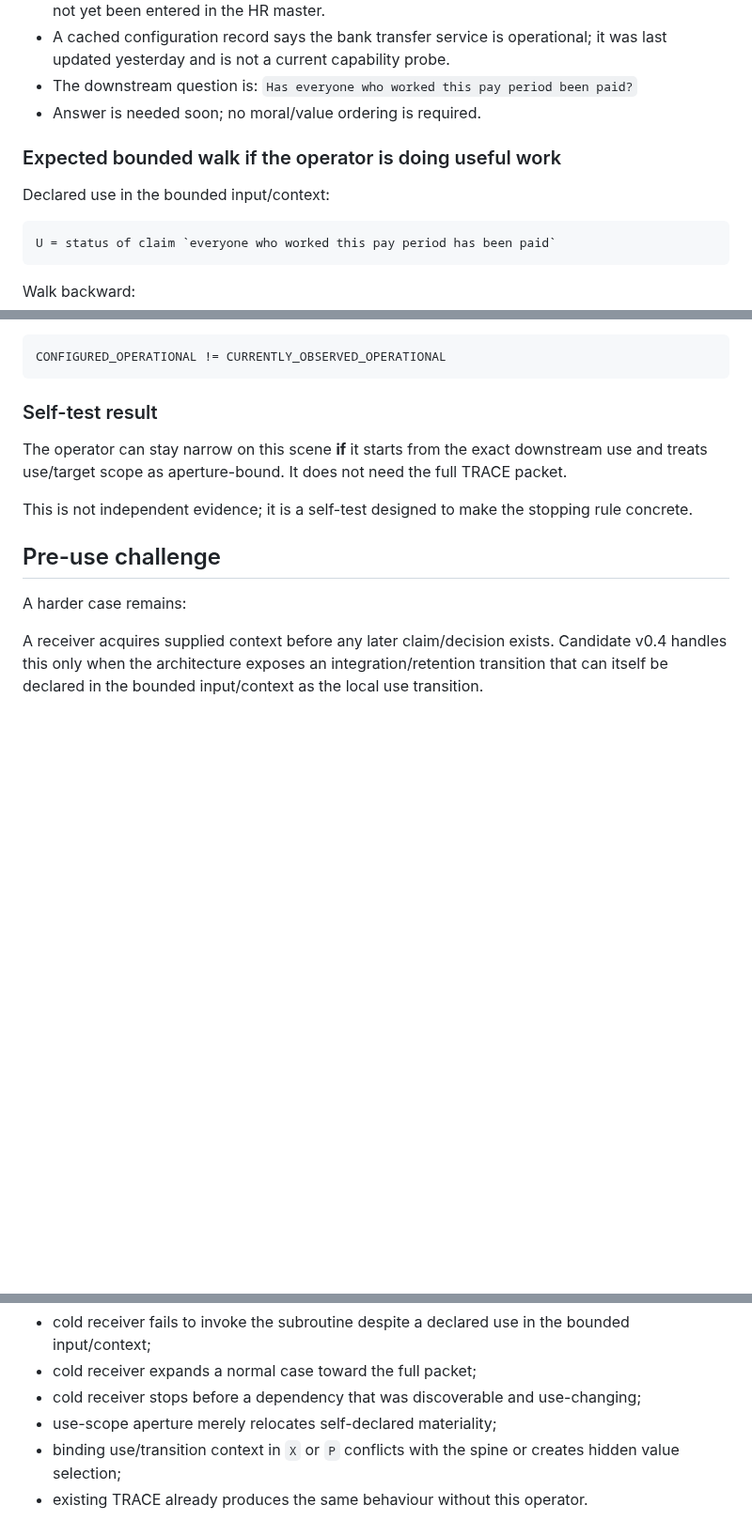
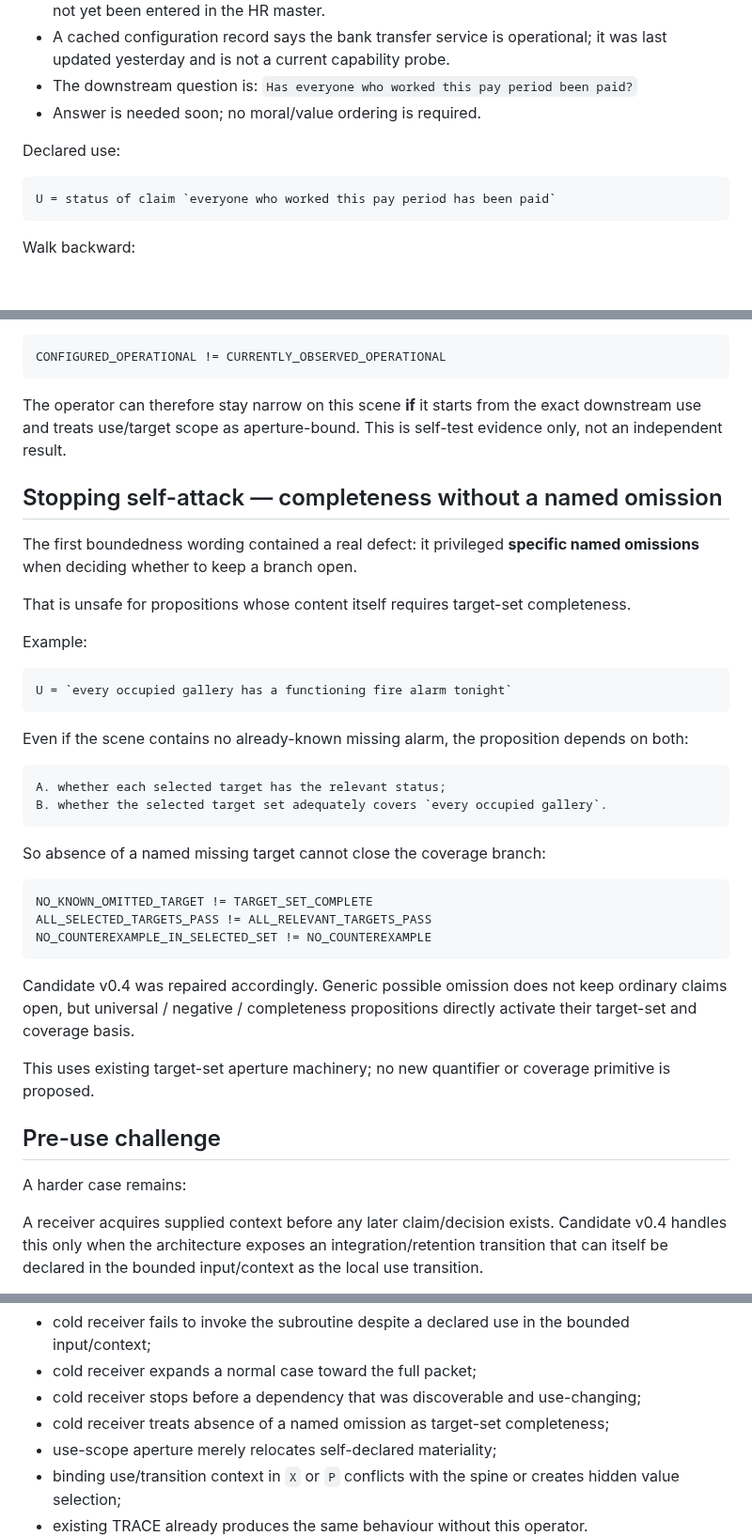
Before and after one commit to markgoodbody-bit/TRACE, a Markdown page: PROJECT/TRACE_v0_3_0_DEPENDENCY_PATH_TRANSFER_REPORT_v0_2.md, 3 parts joined by grey strips. Shown at 94% size. Drawn GitHub-style; blank space fills up the shorter version.

Commit message:
Record completeness-claim stopping self-attack

````diff
--- a/PROJECT/TRACE_v0_3_0_DEPENDENCY_PATH_TRANSFER_REPORT_v0_2.md
+++ b/PROJECT/TRACE_v0_3_0_DEPENDENCY_PATH_TRANSFER_REPORT_v0_2.md
@@ -57,9 +57,7 @@ Frozen scene:
 - The downstream question is: `Has everyone who worked this pay period been paid?`
 - Answer is needed soon; no moral/value ordering is required.
 
-### Expected bounded walk if the operator is doing useful work
-
-Declared use in the bounded input/context:
+Declared use:
 
 ```text
 U = status of claim `everyone who worked this pay period has been paid`
@@ -88,11 +86,38 @@ The cached bank-service capability claim is traversed only if the downstream pay
 CONFIGURED_OPERATIONAL != CURRENTLY_OBSERVED_OPERATIONAL
 ```
 
-### Self-test result
+The operator can therefore stay narrow on this scene **if** it starts from the exact downstream use and treats use/target scope as aperture-bound. This is self-test evidence only, not an independent result.
 
-The operator can stay narrow on this scene **if** it starts from the exact downstream use and treats use/target scope as aperture-bound. It does not need the full TRACE packet.
+## Stopping self-attack — completeness without a named omission
 
-This is not independent evidence; it is a self-test designed to make the stopping rule concrete.
+The first boundedness wording contained a real defect: it privileged **specific named omissions** when deciding whether to keep a branch open.
+
+That is unsafe for propositions whose content itself requires target-set completeness.
+
+Example:
+
+```text
+U = `every occupied gallery has a functioning fire alarm tonight`
+```
+
+Even if the scene contains no already-known missing alarm, the proposition depends on both:
+
+```text
+A. whether each selected target has the relevant status;
+B. whether the selected target set adequately covers `every occupied gallery`.
+```
+
+So absence of a named missing target cannot close the coverage branch:
+
+```text
+NO_KNOWN_OMITTED_TARGET != TARGET_SET_COMPLETE
+ALL_SELECTED_TARGETS_PASS != ALL_RELEVANT_TARGETS_PASS
+NO_COUNTEREXAMPLE_IN_SELECTED_SET != NO_COUNTEREXAMPLE
+```
+
+Candidate v0.4 was repaired accordingly. Generic possible omission does not keep ordinary claims open, but universal / negative / completeness propositions directly activate their target-set and coverage basis.
+
+This uses existing target-set aperture machinery; no new quantifier or coverage primitive is proposed.
 
 ## Pre-use challenge
 
@@ -125,6 +150,7 @@ Highest-value next falsifiers:
 - cold receiver fails to invoke the subroutine despite a declared use in the bounded input/context;
 - cold receiver expands a normal case toward the full packet;
 - cold receiver stops before a dependency that was discoverable and use-changing;
+- cold receiver treats absence of a named omission as target-set completeness;
 - use-scope aperture merely relocates self-declared materiality;
 - binding use/transition context in `X` or `P` conflicts with the spine or creates hidden value selection;
 - existing TRACE already produces the same behaviour without this operator.
````
